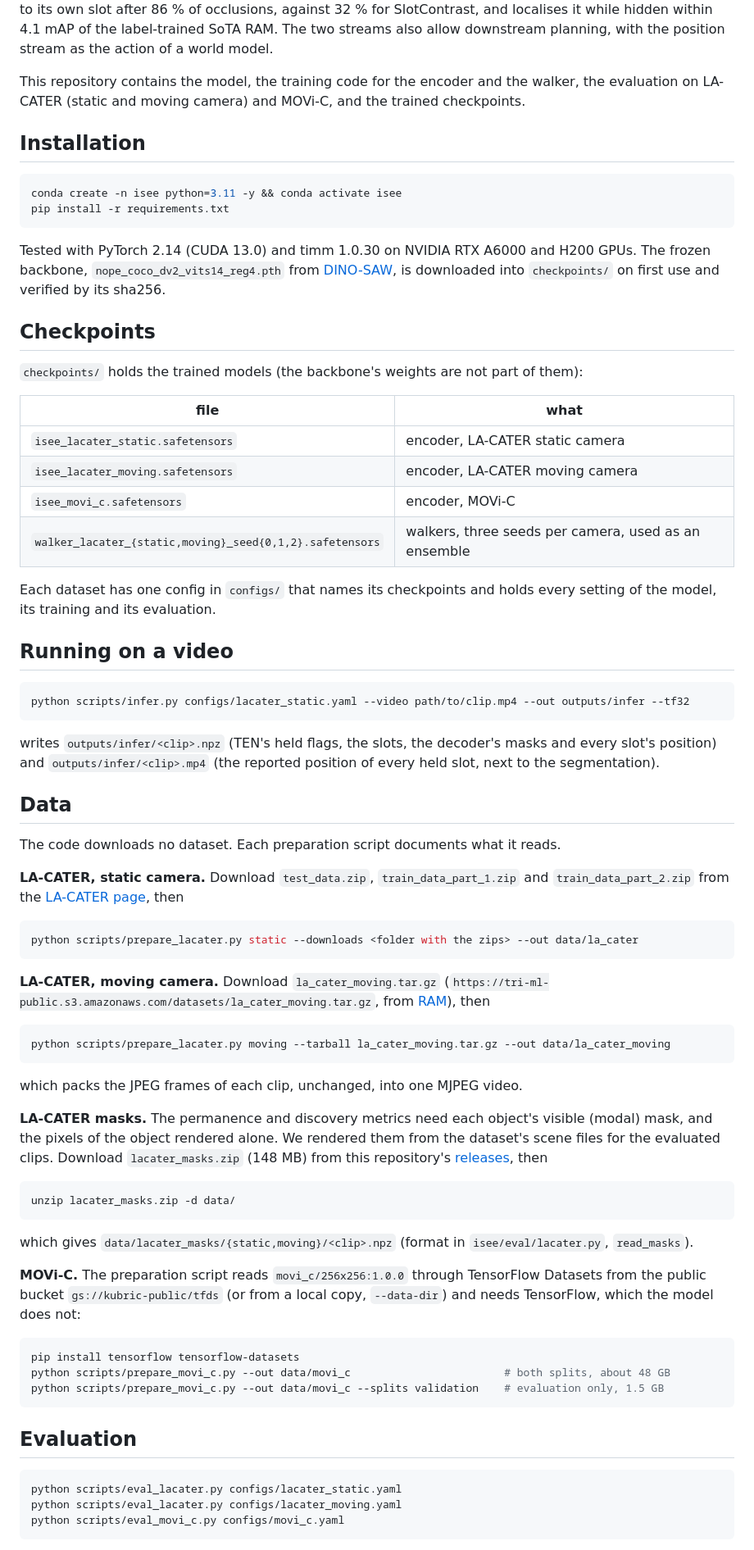
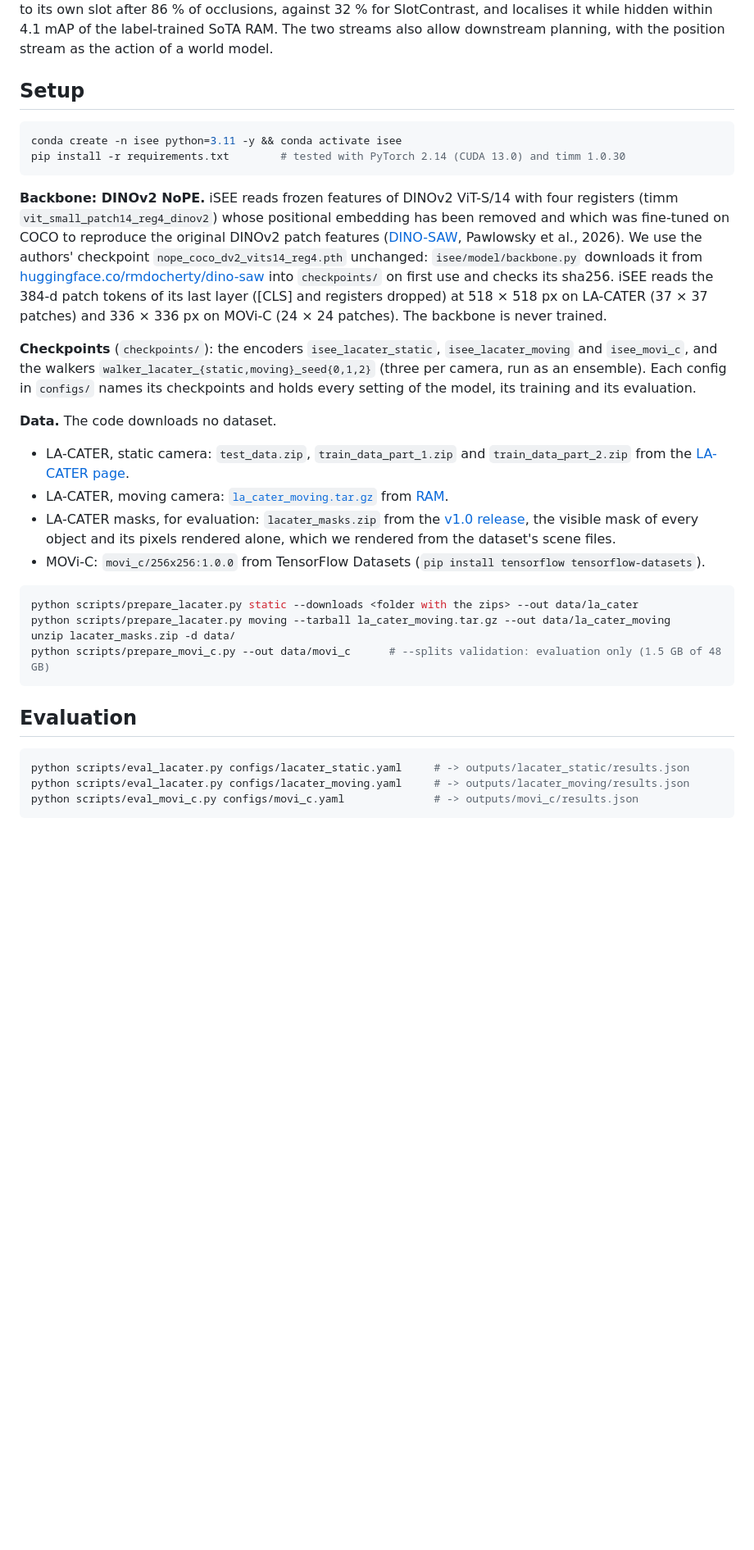
Before and after one commit to insait-institute/iSEE, a Markdown page: README.md, the part around one of its changes. Shown at 82% size. Drawn GitHub-style; blank space fills up the shorter version.

Commit message:
README: authors, DINOv2 NoPE backbone section, condensed
Co-Authored-By: Claude Opus 5.5 <noreply@anthropic.com>

````diff
--- a/README.md
+++ b/README.md
@@ -26,88 +28,49 @@ object to its own slot after 86 % of occlusions, against 32 % for SlotContrast,
 4.1 mAP of the label-trained SoTA RAM. The two streams also allow downstream planning, with the position stream as the
 action of a world model.
 
-This repository contains the model, the training code for the encoder and the walker, the evaluation on LA-CATER
-(static and moving camera) and MOVi-C, and the trained checkpoints.
-
-## Installation
+## Setup
 
 ```bash
 conda create -n isee python=3.11 -y && conda activate isee
-pip install -r requirements.txt
+pip install -r requirements.txt        # tested with PyTorch 2.14 (CUDA 13.0) and timm 1.0.30
 ```
 
-Tested with PyTorch 2.14 (CUDA 13.0) and timm 1.0.30 on NVIDIA RTX A6000 and H200 GPUs. The frozen
-backbone, `nope_coco_dv2_vits14_reg4.pth` from [DINO-SAW](https://huggingface.co/rmdocherty/dino-saw), is downloaded
-into `checkpoints/` on first use and verified by its sha256.
+**Backbone: DINOv2 NoPE.** iSEE reads frozen features of DINOv2 ViT-S/14 with four registers (timm
+`vit_small_patch14_reg4_dinov2`) whose positional embedding has been removed and which was fine-tuned on COCO to
+reproduce the original DINOv2 patch features ([DINO-SAW](https://github.com/tldr-group/dino-saw), Pawlowsky et al.,
+2026). We use the authors' checkpoint `nope_coco_dv2_vits14_reg4.pth` unchanged: `isee/model/backbone.py` downloads
+it from [huggingface.co/rmdocherty/dino-saw](https://huggingface.co/rmdocherty/dino-saw) into `checkpoints/` on first
+use and checks its sha256. iSEE reads the 384-d patch tokens of its last layer ([CLS] and registers dropped) at
+518 × 518 px on LA-CATER (37 × 37 patches) and 336 × 336 px on MOVi-C (24 × 24 patches). The backbone is never
+trained.
 
-## Checkpoints
+**Checkpoints** (`checkpoints/`): the encoders `isee_lacater_static`, `isee_lacater_moving` and `isee_movi_c`, and
+the walkers `walker_lacater_{static,moving}_seed{0,1,2}` (three per camera, run as an ensemble). Each config in
+`configs/` names its checkpoints and holds every setting of the model, its training and its evaluation.
 
-`checkpoints/` holds the trained models (the backbone's weights are not part of them):
-
-| file | what |
-|---|---|
-| `isee_lacater_static.safetensors` | encoder, LA-CATER static camera |
-| `isee_lacater_moving.safetensors` | encoder, LA-CATER moving camera |
-| `isee_movi_c.safetensors` | encoder, MOVi-C |
-| `walker_lacater_{static,moving}_seed{0,1,2}.safetensors` | walkers, three seeds per camera, used as an ensemble |
-
-Each dataset has one config in `configs/` that names its checkpoints and holds every setting of the model, its
-training and its evaluation.
-
-## Running on a video
-
-```bash
-python scripts/infer.py configs/lacater_static.yaml --video path/to/clip.mp4 --out outputs/infer --tf32
-```
-
-writes `outputs/infer/<clip>.npz` (TEN's held flags, the slots, the decoder's masks and every slot's position) and
-`outputs/infer/<clip>.mp4` (the reported position of every held slot, next to the segmentation).
-
-## Data
-
-The code downloads no dataset. Each preparation script documents what it reads.
-
-**LA-CATER, static camera.** Download `test_data.zip`, `train_data_part_1.zip` and `train_data_part_2.zip` from the
-[LA-CATER page](https://avivsham.github.io/op_net/), then
+**Data.** The code downloads no dataset.
+- LA-CATER, static camera: `test_data.zip`, `train_data_part_1.zip` and `train_data_part_2.zip` from the
+  [LA-CATER page](https://avivsham.github.io/op_net/).
+- LA-CATER, moving camera:
+  [`la_cater_moving.tar.gz`](https://tri-ml-public.s3.amazonaws.com/datasets/la_cater_moving.tar.gz) from
+  [RAM](https://github.com/TRI-ML/RAM).
+- LA-CATER masks, for evaluation: `lacater_masks.zip` from the
+  [v1.0 release](https://github.com/insait-institute/iSEE/releases/tag/v1.0), the visible mask of every object and
+  its pixels rendered alone, which we rendered from the dataset's scene files.
+- MOVi-C: `movi_c/256x256:1.0.0` from TensorFlow Datasets (`pip install tensorflow tensorflow-datasets`).
 
 ```bash
 python scripts/prepare_lacater.py static --downloads <folder with the zips> --out data/la_cater
-```
-
-**LA-CATER, moving camera.** Download `la_cater_moving.tar.gz`
-(`https://tri-ml-public.s3.amazonaws.com/datasets/la_cater_moving.tar.gz`, from [RAM](https://github.com/TRI-ML/RAM)),
-then
-
-```bash
 python scripts/prepare_lacater.py moving --tarball la_cater_moving.tar.gz --out data/la_cater_moving
-```
-
-which packs the JPEG frames of each clip, unchanged, into one MJPEG video.
-
-**LA-CATER masks.** The permanence and discovery metrics need each object's visible (modal) mask, and the pixels of
-the object rendered alone. We rendered them from the dataset's scene files for the evaluated clips. Download
-`lacater_masks.zip` (148 MB) from this repository's [releases](../../releases), then
-
-```bash
 unzip lacater_masks.zip -d data/
-```
-
-which gives `data/lacater_masks/{static,moving}/<clip>.npz` (format in `isee/eval/lacater.py`, `read_masks`).
-
-**MOVi-C.** The preparation script reads `movi_c/256x256:1.0.0` through TensorFlow Datasets from the public bucket
-`gs://kubric-public/tfds` (or from a local copy, `--data-dir`) and needs TensorFlow, which the model does not:
-
-```bash
-pip install tensorflow tensorflow-datasets
-python scripts/prepare_movi_c.py --out data/movi_c                        # both splits, about 48 GB
-python scripts/prepare_movi_c.py --out data/movi_c --splits validation    # evaluation only, 1.5 GB
+python scripts/prepare_movi_c.py --out data/movi_c      # --splits validation: evaluation only (1.5 GB of 48 GB)
 ```
 
 ## Evaluation
 
 ```bash
-python scripts/eval_lacater.py configs/lacater_static.yaml
-python scripts/eval_lacater.py configs/lacater_moving.yaml
-python scripts/eval_movi_c.py configs/movi_c.yaml
+python scripts/eval_lacater.py configs/lacater_static.yaml     # -> outputs/lacater_static/results.json
+python scripts/eval_lacater.py configs/lacater_moving.yaml     # -> outputs/lacater_moving/results.json
+python scripts/eval_movi_c.py configs/movi_c.yaml              # -> outputs/movi_c/results.json
 ```
 
````
Also changed, not shown: other parts of README.md (+28 -84 lines).
